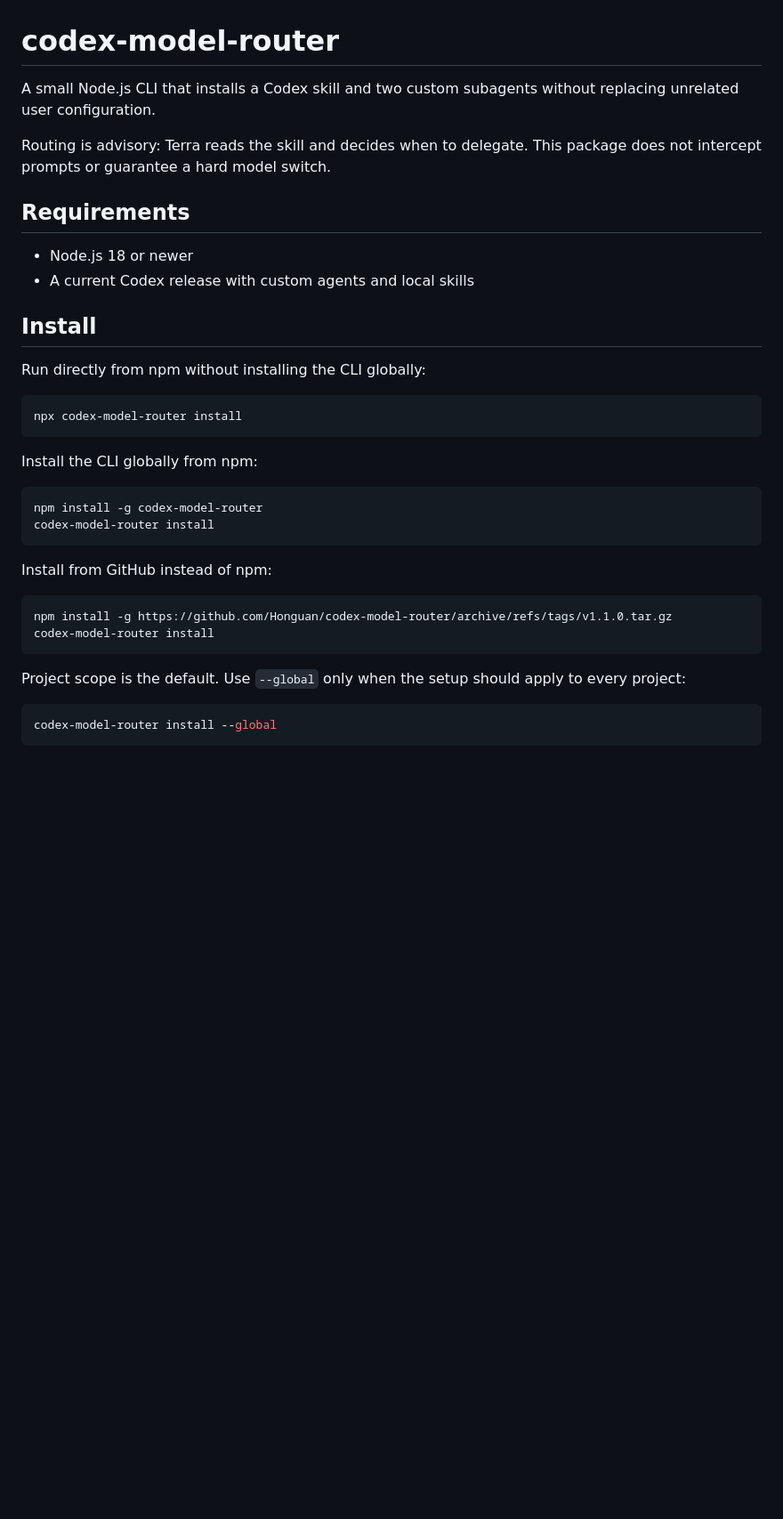
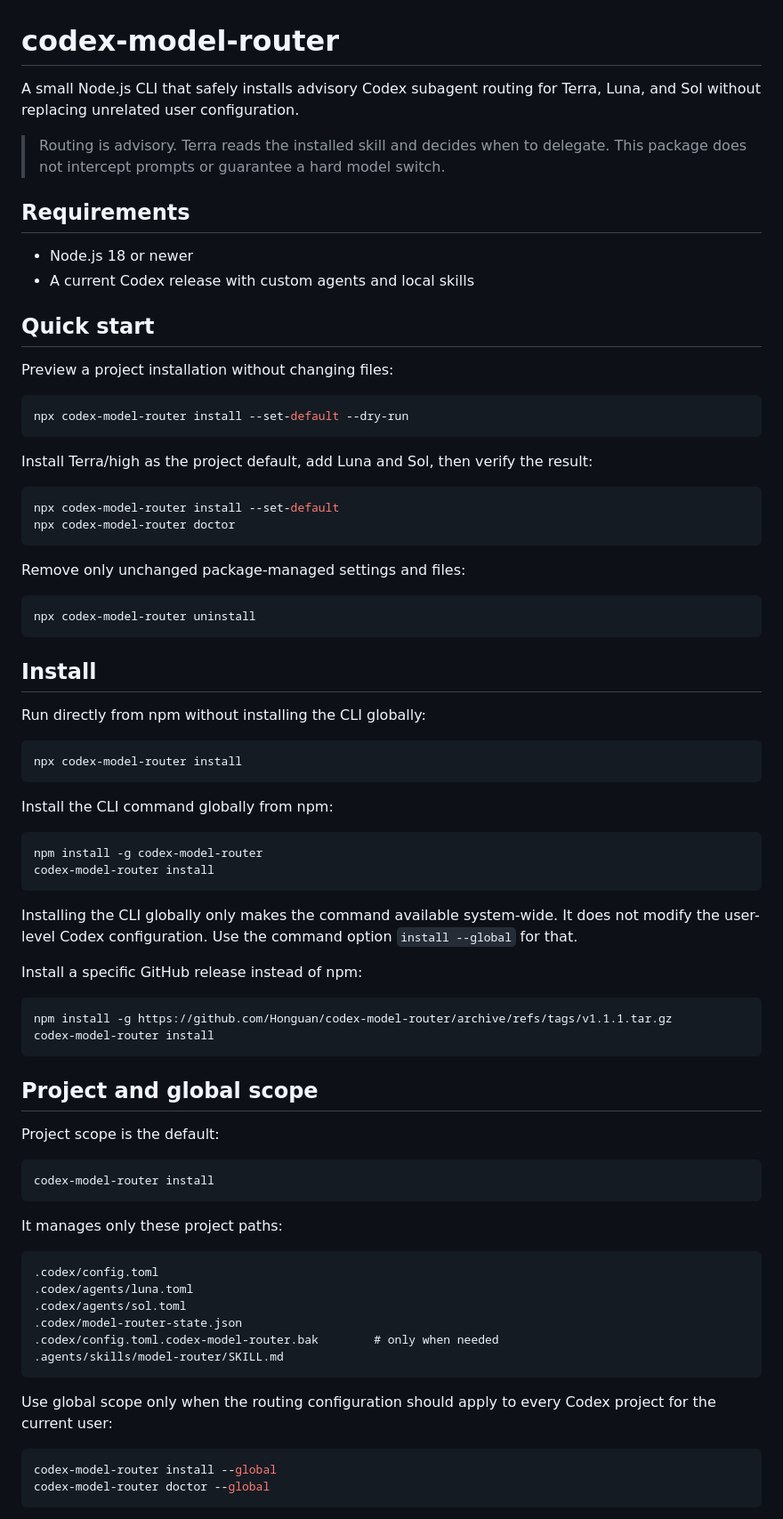
Before and after one commit to Honguan/codex-model-router, a Markdown page: README.md, the part around one of its changes. Shown at 89% size. Rendered like a GitHub page; blank space fills up the shorter version.

````diff
--- a/README.md
+++ b/README.md
@@ -1,13 +1,34 @@
 # codex-model-router
 
-A small Node.js CLI that installs a Codex skill and two custom subagents without replacing unrelated user configuration.
+A small Node.js CLI that safely installs advisory Codex subagent routing for Terra, Luna, and Sol without replacing unrelated user configuration.
 
-Routing is advisory: Terra reads the skill and decides when to delegate. This package does not intercept prompts or guarantee a hard model switch.
+> Routing is advisory. Terra reads the installed skill and decides when to delegate. This package does not intercept prompts or guarantee a hard model switch.
 
 ## Requirements
 
 - Node.js 18 or newer
 - A current Codex release with custom agents and local skills
+
+## Quick start
+
+Preview a project installation without changing files:
+
+```sh
+npx codex-model-router install --set-default --dry-run
+```
+
+Install Terra/high as the project default, add Luna and Sol, then verify the result:
+
+```sh
+npx codex-model-router install --set-default
+npx codex-model-router doctor
+```
+
+Remove only unchanged package-managed settings and files:
+
+```sh
+npx codex-model-router uninstall
+```
 
 ## Install
 
@@ -17,23 +38,45 @@ Run directly from npm without installing the CLI globally:
 npx codex-model-router install
 ```
 
-Install the CLI globally from npm:
+Install the CLI command globally from npm:
 
 ```sh
 npm install -g codex-model-router
 codex-model-router install
 ```
 
-Install from GitHub instead of npm:
+Installing the CLI globally only makes the command available system-wide. It does not modify the user-level Codex configuration. Use the command option `install --global` for that.
+
+Install a specific GitHub release instead of npm:
 
 ```sh
-npm install -g https://github.com/Honguan/codex-model-router/archive/refs/tags/v1.1.0.tar.gz
+npm install -g https://github.com/Honguan/codex-model-router/archive/refs/tags/v1.1.1.tar.gz
 codex-model-router install
 ```
 
-Project scope is the default. Use `--global` only when the setup should apply to every project:
+## Project and global scope
+
+Project scope is the default:
+
+```sh
+codex-model-router install
+```
+
+It manages only these project paths:
+
+```text
+.codex/config.toml
+.codex/agents/luna.toml
+.codex/agents/sol.toml
+.codex/model-router-state.json
+.codex/config.toml.codex-model-router.bak        # only when needed
+.agents/skills/model-router/SKILL.md
+```
+
+Use global scope only when the routing configuration should apply to every Codex project for the current user:
 
 ```sh
 codex-model-router install --global
+codex-model-router doctor --global
 ```
 
````
Also changed, not shown: other parts of README.md (+68 -33 lines).
